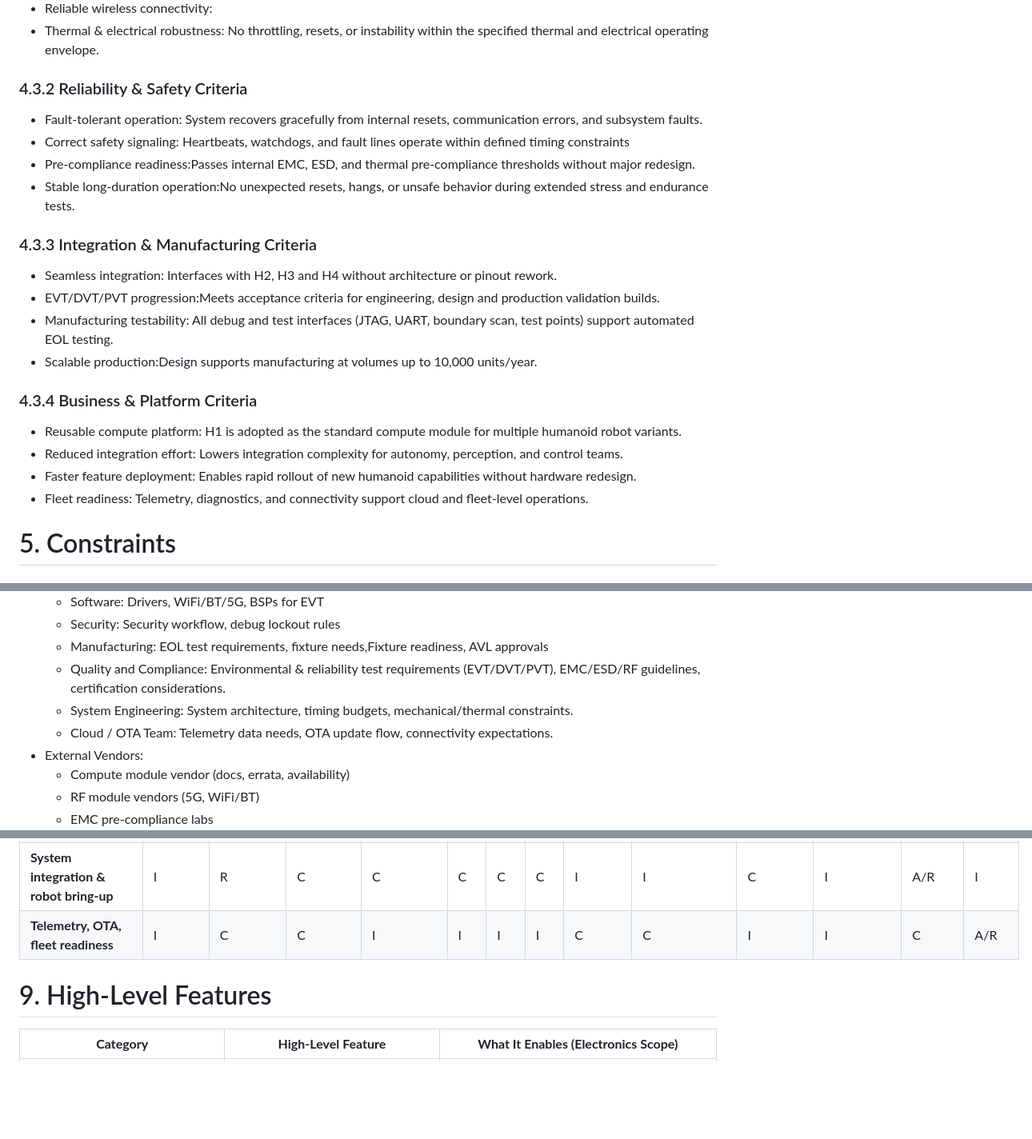
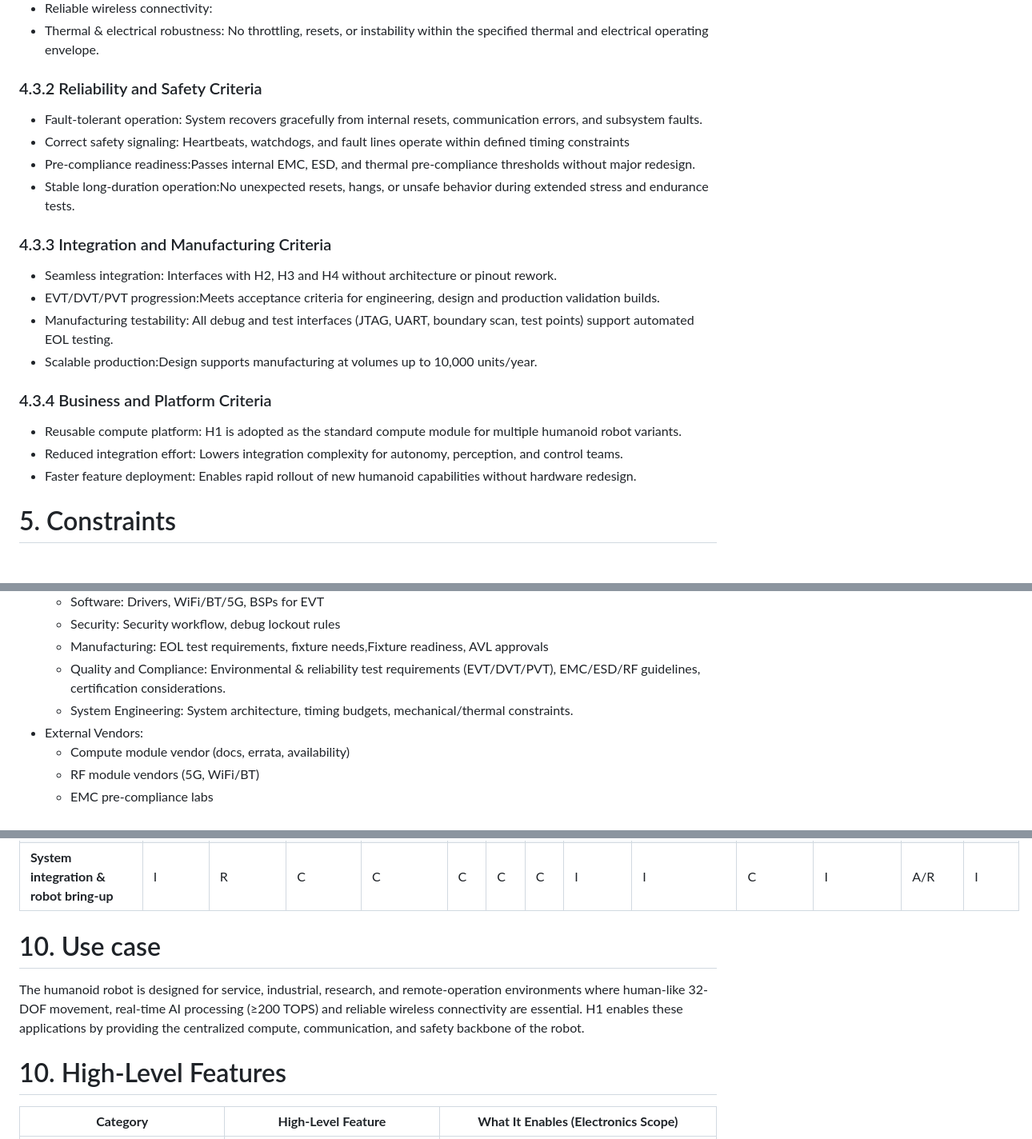
Before and after one commit to JayanthAkash/Humanoid_H1, a Markdown page: Docs/1_Product_Requirments_Document.md, 3 parts joined by grey strips. Shown at 80% size. GitHub-like rendering; blank space fills up the shorter version.

```diff
--- a/Docs/1_Product_Requirments_Document.md
+++ b/Docs/1_Product_Requirments_Document.md
@@ -88,26 +88,25 @@ H1 is considered successful when it reliably delivers the performance, integrati
 - Reliable wireless connectivity:
 - Thermal & electrical robustness: No throttling, resets, or instability within the specified thermal and electrical operating envelope.
 
-### 4.3.2 Reliability & Safety Criteria
+### 4.3.2 Reliability and Safety Criteria
 
 - Fault-tolerant operation: System recovers gracefully from internal resets, communication errors, and subsystem faults.
 - Correct safety signaling: Heartbeats, watchdogs, and fault lines operate within defined timing constraints
 - Pre-compliance readiness:Passes internal EMC, ESD, and thermal pre-compliance thresholds without major redesign.
 - Stable long-duration operation:No unexpected resets, hangs, or unsafe behavior during extended stress and endurance tests.
 
-### 4.3.3 Integration & Manufacturing Criteria
+### 4.3.3 Integration and Manufacturing Criteria
 
 - Seamless integration: Interfaces with H2, H3 and H4 without architecture or pinout rework.
 - EVT/DVT/PVT progression:Meets acceptance criteria for engineering, design and production validation builds.
 - Manufacturing testability: All debug and test interfaces (JTAG, UART, boundary scan, test points) support automated EOL testing.
 - Scalable production:Design supports manufacturing at volumes up to 10,000 units/year.
 
-### 4.3.4 Business & Platform Criteria
+### 4.3.4 Business and Platform Criteria
 
 - Reusable compute platform: H1 is adopted as the standard compute module for multiple humanoid robot variants.
 - Reduced integration effort: Lowers integration complexity for autonomy, perception, and control teams.
 - Faster feature deployment: Enables rapid rollout of new humanoid capabilities without hardware redesign.
-- Fleet readiness: Telemetry, diagnostics, and connectivity support cloud and fleet-level operations.
 
 # 5. Constraints
 
@@ -156,7 +154,6 @@ All power electronics must operate within the system-defined voltage ranges, tra
   - Manufacturing: EOL test requirements, fixture needs,Fixture readiness, AVL approvals
   - Quality and Compliance: Environmental & reliability test requirements (EVT/DVT/PVT), EMC/ESD/RF guidelines, certification considerations.
   - System Engineering: System architecture, timing budgets, mechanical/thermal constraints.
-  - Cloud / OTA Team: Telemetry data needs, OTA update flow, connectivity expectations.
 - External Vendors:
   - Compute module vendor (docs, errata, availability)
   - RF module vendors (5G, WiFi/BT)
@@ -208,9 +205,12 @@ The development of H1 involves multiple teams across hardware, software, system
 | **EVT/DVT/PVT qualification**                         | I             | R           | C              | C          | C  | C  | C  | I        | C                   | R/A                   | C          | C           | I           |
 | **EMC/ESD pre-compliance**                            | I             | R           | C              | C          | I  | I  | I  | I        | C                   | R                     | A          | C           | I           |
 | **System integration & robot bring-up**               | I             | R           | C              | C          | C  | C  | C  | I        | I                   | C                     | I          | A/R         | I           |
-| **Telemetry, OTA, fleet readiness**                   | I             | C           | C              | I          | I  | I  | I  | C        | C                   | I                     | I          | C           | A/R         |
 
-# 9. High-Level Features
+# 10. Use case
+
+The humanoid robot is designed for service, industrial, research, and remote-operation environments where human-like 32-DOF movement, real-time AI processing (≥200 TOPS) and reliable wireless connectivity are essential. H1 enables these applications by providing the centralized compute, communication, and safety backbone of the robot.
+
+# 10. High-Level Features
 
 | **Category**                              | **High-Level Feature**                  | **What It Enables (Electronics Scope)**                     |
 | ----------------------------------------- | --------------------------------------- | ----------------------------------------------------------- |
```
Also changed, not shown: other parts of Docs/1_Product_Requirments_Document.md (+7 -2 lines), Docs/10_DesignAnalysis_Tolerance_Stackup.md (added, +372 -0 lines), Docs/2_Requirements_Specification.md (added, +250 -0 lines).
